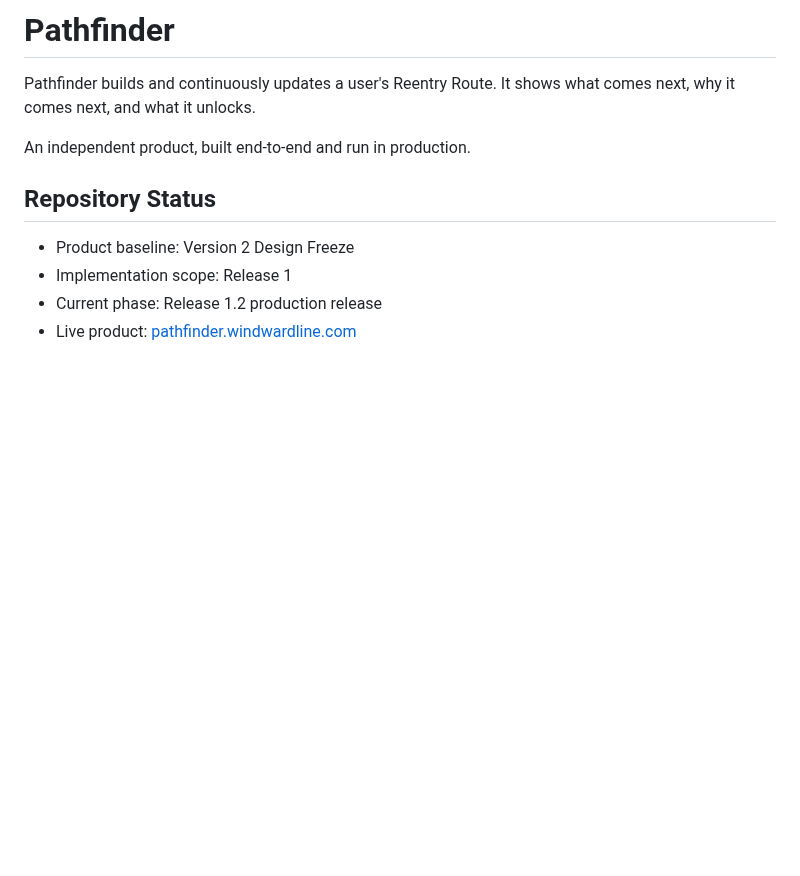
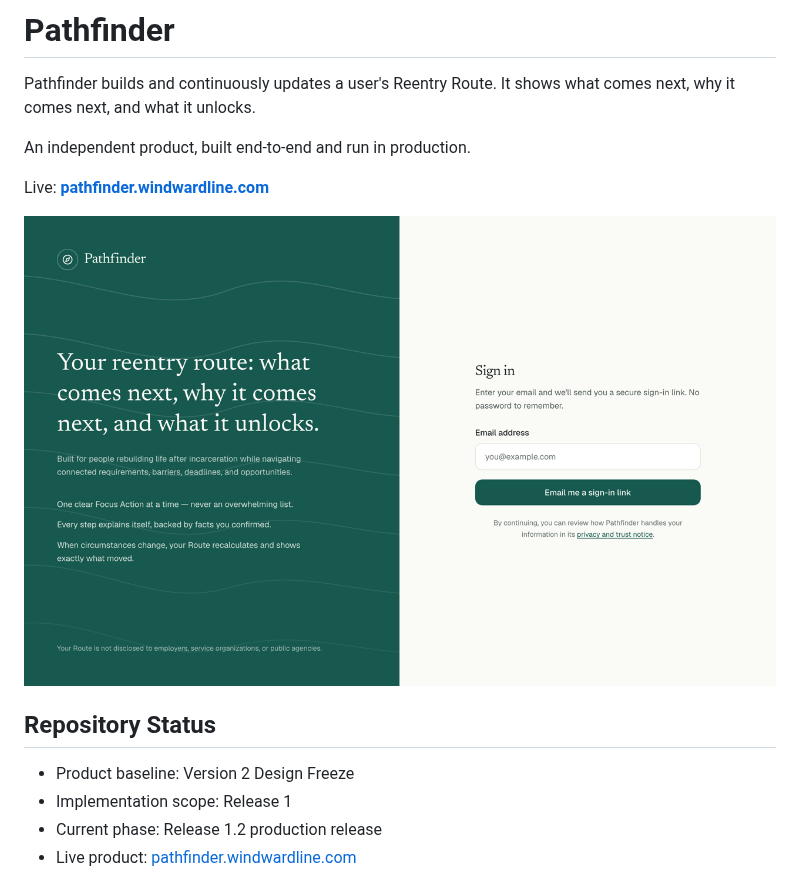
Before and after one commit to windwardline/pathfinder, a Markdown page: README.md, the part around the change. Drawn GitHub-style; pictures changed too: docs/readme-hero.png (added); blank space fills up the shorter version.

```diff
--- a/README.md
+++ b/README.md
@@ -3,6 +3,10 @@
 Pathfinder builds and continuously updates a user's Reentry Route. It shows what comes next, why it comes next, and what it unlocks.
 
 An independent product, built end-to-end and run in production.
+
+Live: **[pathfinder.windwardline.com](https://pathfinder.windwardline.com)**
+
+![Pathfinder's front door: "Your reentry route: what comes next, why it comes next, and what it unlocks" beside passwordless sign-in](docs/readme-hero.png)
 
 ## Repository Status
 
```
Also changed, not shown: 4 other files.
